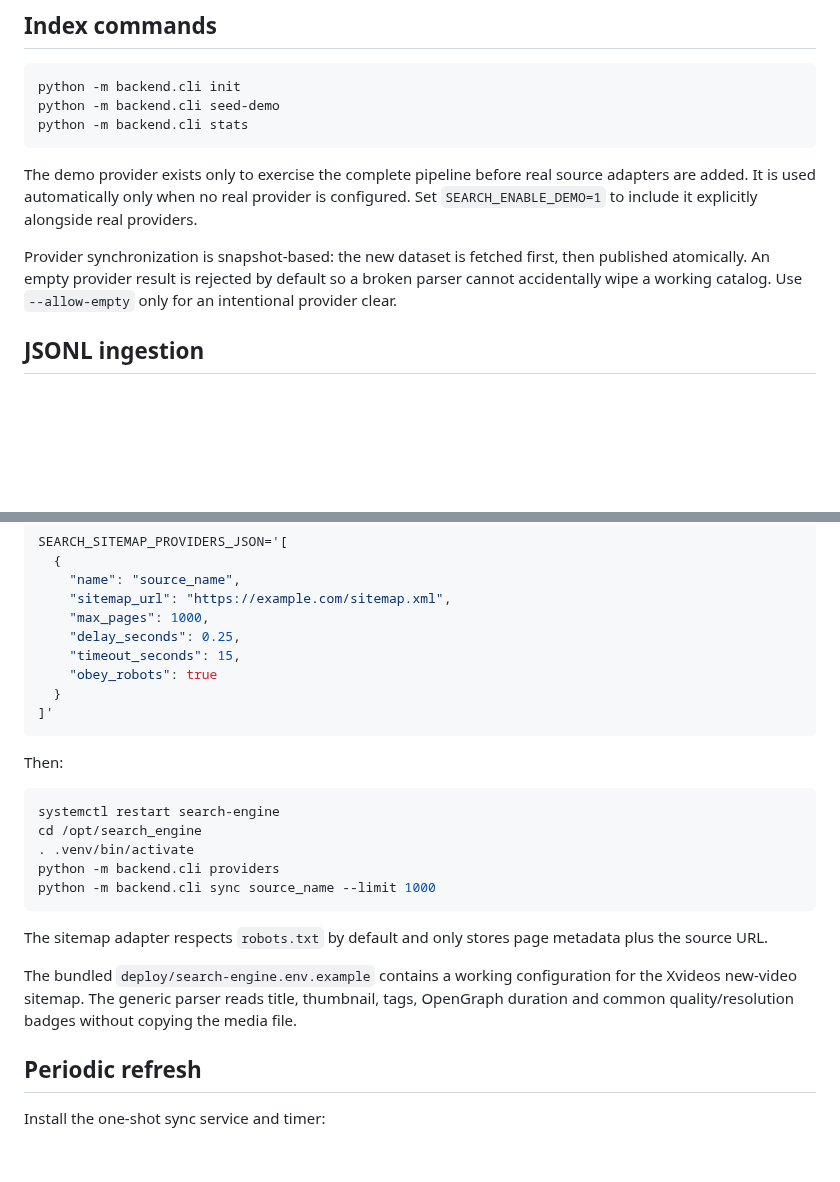
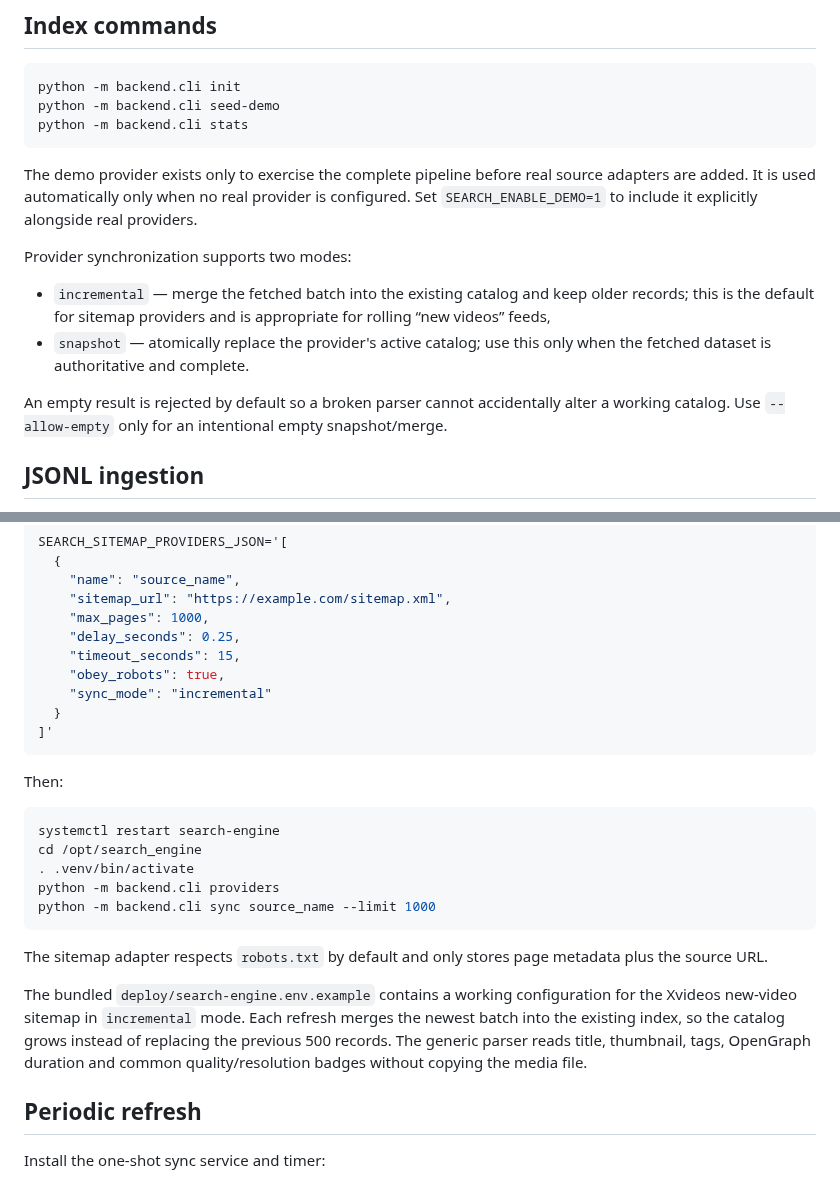
Before and after one commit to llipinsk82-rgb/search_engine, a Markdown page: README.md, 2 parts joined by grey strips. Drawn GitHub-style; blank space fills up the shorter version.

Commit message:
Document growing incremental provider catalogs

````diff
--- a/README.md
+++ b/README.md
@@ -94,7 +94,12 @@ python -m backend.cli stats
 
 The demo provider exists only to exercise the complete pipeline before real source adapters are added. It is used automatically only when no real provider is configured. Set `SEARCH_ENABLE_DEMO=1` to include it explicitly alongside real providers.
 
-Provider synchronization is snapshot-based: the new dataset is fetched first, then published atomically. An empty provider result is rejected by default so a broken parser cannot accidentally wipe a working catalog. Use `--allow-empty` only for an intentional provider clear.
+Provider synchronization supports two modes:
+
+- `incremental` — merge the fetched batch into the existing catalog and keep older records; this is the default for sitemap providers and is appropriate for rolling “new videos” feeds,
+- `snapshot` — atomically replace the provider's active catalog; use this only when the fetched dataset is authoritative and complete.
+
+An empty result is rejected by default so a broken parser cannot accidentally alter a working catalog. Use `--allow-empty` only for an intentional empty snapshot/merge.
 
 ## JSONL ingestion
 
@@ -127,7 +132,8 @@ SEARCH_SITEMAP_PROVIDERS_JSON='[
     "max_pages": 1000,
     "delay_seconds": 0.25,
     "timeout_seconds": 15,
-    "obey_robots": true
+    "obey_robots": true,
+    "sync_mode": "incremental"
   }
 ]'
 ```
@@ -144,7 +150,7 @@ python -m backend.cli sync source_name --limit 1000
 
 The sitemap adapter respects `robots.txt` by default and only stores page metadata plus the source URL.
 
-The bundled `deploy/search-engine.env.example` contains a working configuration for the Xvideos new-video sitemap. The generic parser reads title, thumbnail, tags, OpenGraph duration and common quality/resolution badges without copying the media file.
+The bundled `deploy/search-engine.env.example` contains a working configuration for the Xvideos new-video sitemap in `incremental` mode. Each refresh merges the newest batch into the existing index, so the catalog grows instead of replacing the previous 500 records. The generic parser reads title, thumbnail, tags, OpenGraph duration and common quality/resolution badges without copying the media file.
 
 ## Periodic refresh
 
````
